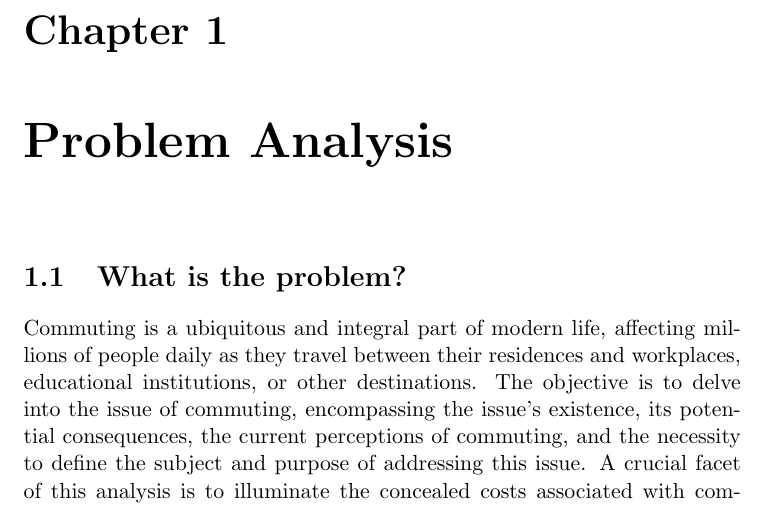
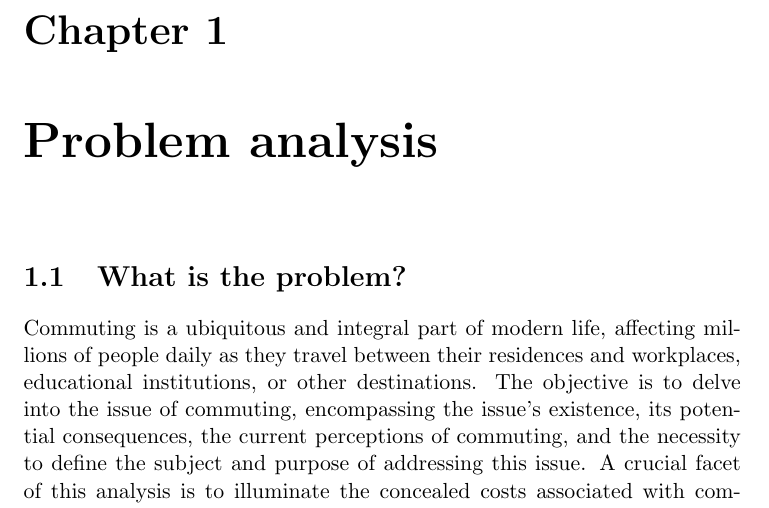
Before and after one commit to audio-engineer/aau-p1-article, a LaTeX document (src/main.tex): part of page 2 of 18, cut so that both start at the same text. Compiled offline with pdfLaTeX.

Commit message:
Fix chapter naming

```diff
--- a/src/main.tex
+++ b/src/main.tex
@@ -15,7 +15,7 @@
     \maketitle
 
 
-    \chapter{Problem Analysis}\label{ch:problem-analysis}
+    \chapter{Problem analysis}\label{ch:problem-analysis}
 
     \input{what-is-the-problem}
     \input{history}
```
